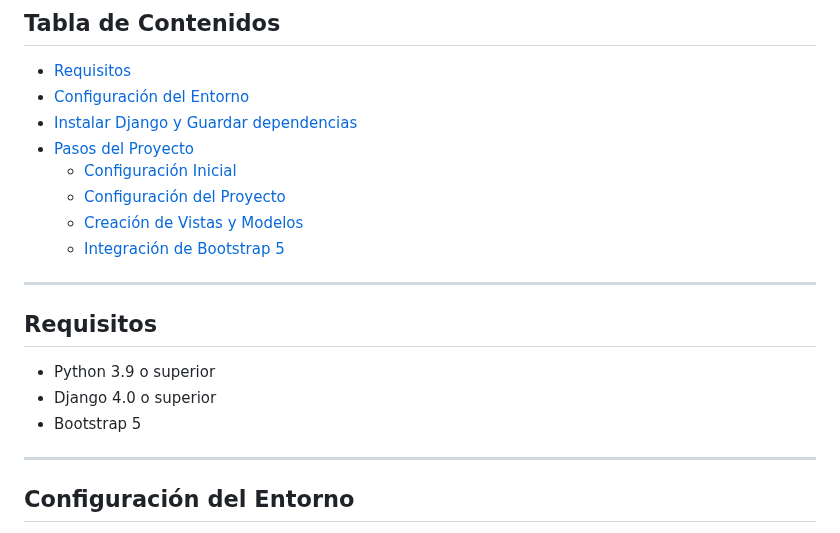
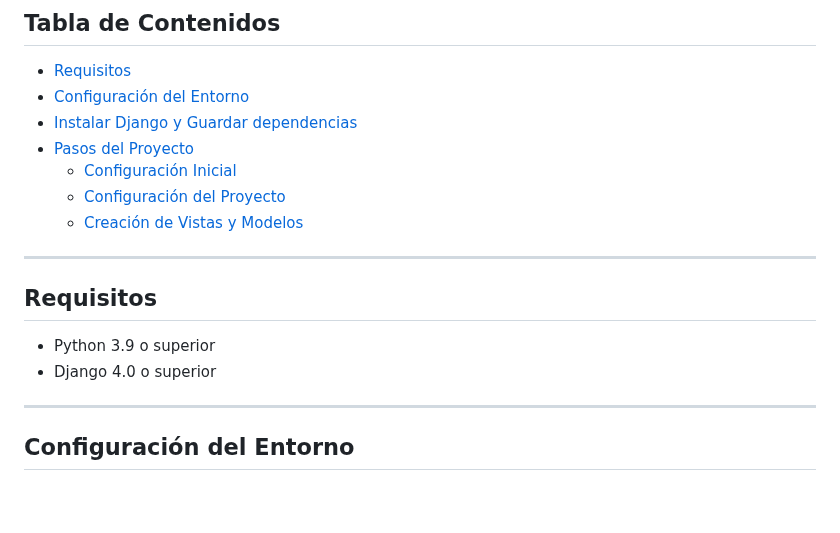
Before and after one commit to kenkairon/M6-L2-Django-EntornosVirtuales_V1, a Markdown page: README.md, the part around the change. GitHub-like rendering; blank space fills up the shorter version.

Commit message:
Agregar Actualización

```diff
--- a/README.md
+++ b/README.md
@@ -12,7 +12,6 @@ Este proyecto proporciona una guía paso a paso para crear una aplicación Djang
   - [Configuración Inicial](#configuración-inicial)
   - [Configuración del Proyecto](#configuración-del-proyecto)
   - [Creación de Vistas y Modelos](#creación-de-vistas-y-modelos)
-  - [Integración de Bootstrap 5](#integración-de-bootstrap-5)
 
 
 ---
@@ -21,8 +20,6 @@ Este proyecto proporciona una guía paso a paso para crear una aplicación Djang
 
 - Python 3.9 o superior
 - Django 4.0 o superior
-- Bootstrap 5
-
 ---
 
 ## Configuración del Entorno
```
